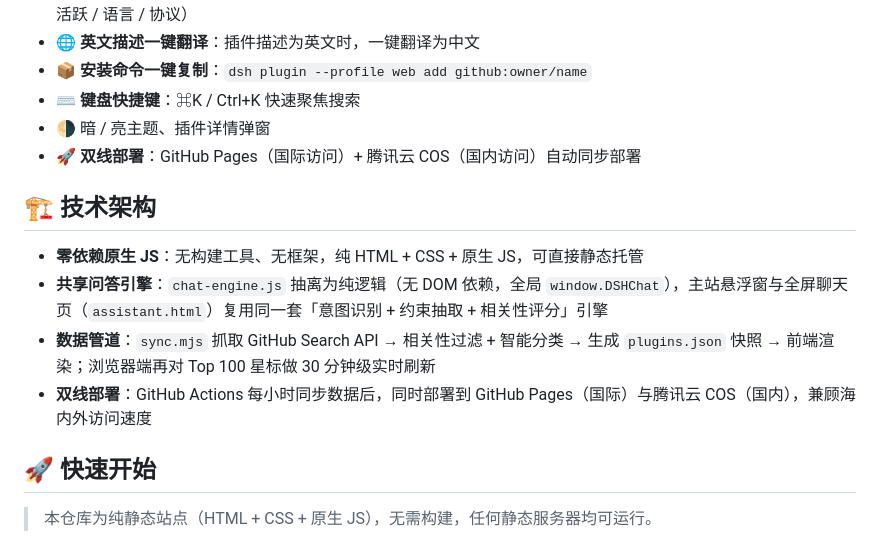
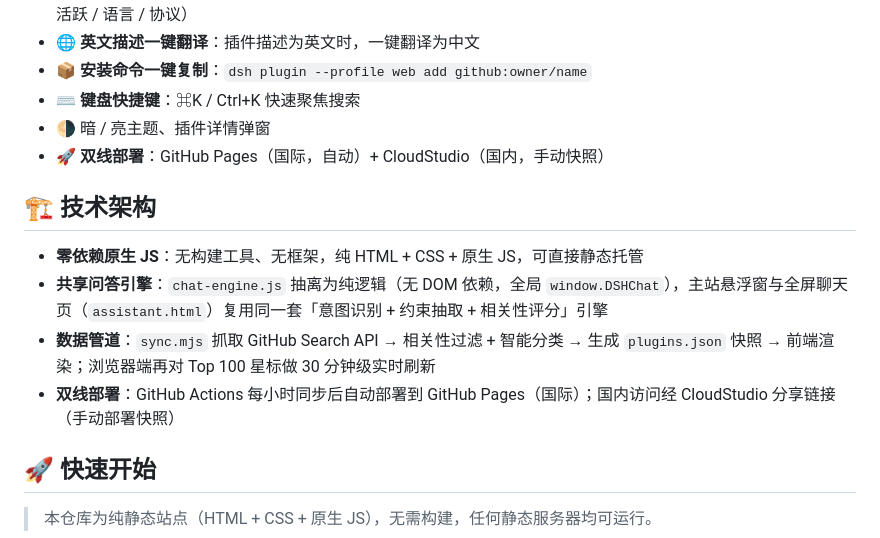
Before and after one commit to aust24lzy/dsh-plugin-hub, a Markdown page: README.md, the part around one of its changes. Rendered like a GitHub page.

```diff
--- a/README.md
+++ b/README.md
@@ -36,14 +36,14 @@
 - 📦 **安装命令一键复制**：`dsh plugin --profile web add github:owner/name`
 - ⌨️ **键盘快捷键**：⌘K / Ctrl+K 快速聚焦搜索
 - 🌗 暗 / 亮主题、插件详情弹窗
-- 🚀 **双线部署**：GitHub Pages（国际访问）+ 腾讯云 COS（国内访问）自动同步部署
+- 🚀 **双线部署**：GitHub Pages（国际，自动）+ CloudStudio（国内，手动快照）
 
 ## 🏗️ 技术架构
 
 - **零依赖原生 JS**：无构建工具、无框架，纯 HTML + CSS + 原生 JS，可直接静态托管
 - **共享问答引擎**：`chat-engine.js` 抽离为纯逻辑（无 DOM 依赖，全局 `window.DSHChat`），主站悬浮窗与全屏聊天页（`assistant.html`）复用同一套「意图识别 + 约束抽取 + 相关性评分」引擎
 - **数据管道**：`sync.mjs` 抓取 GitHub Search API → 相关性过滤 + 智能分类 → 生成 `plugins.json` 快照 → 前端渲染；浏览器端再对 Top 100 星标做 30 分钟级实时刷新
-- **双线部署**：GitHub Actions 每小时同步数据后，同时部署到 GitHub Pages（国际）与腾讯云 COS（国内），兼顾海内外访问速度
+- **双线部署**：GitHub Actions 每小时同步后自动部署到 GitHub Pages（国际）；国内访问经 CloudStudio 分享链接（手动部署快照）
 
 ## 🚀 快速开始
 
```
Also changed, not shown: other parts of README.md (+25 -32 lines).
